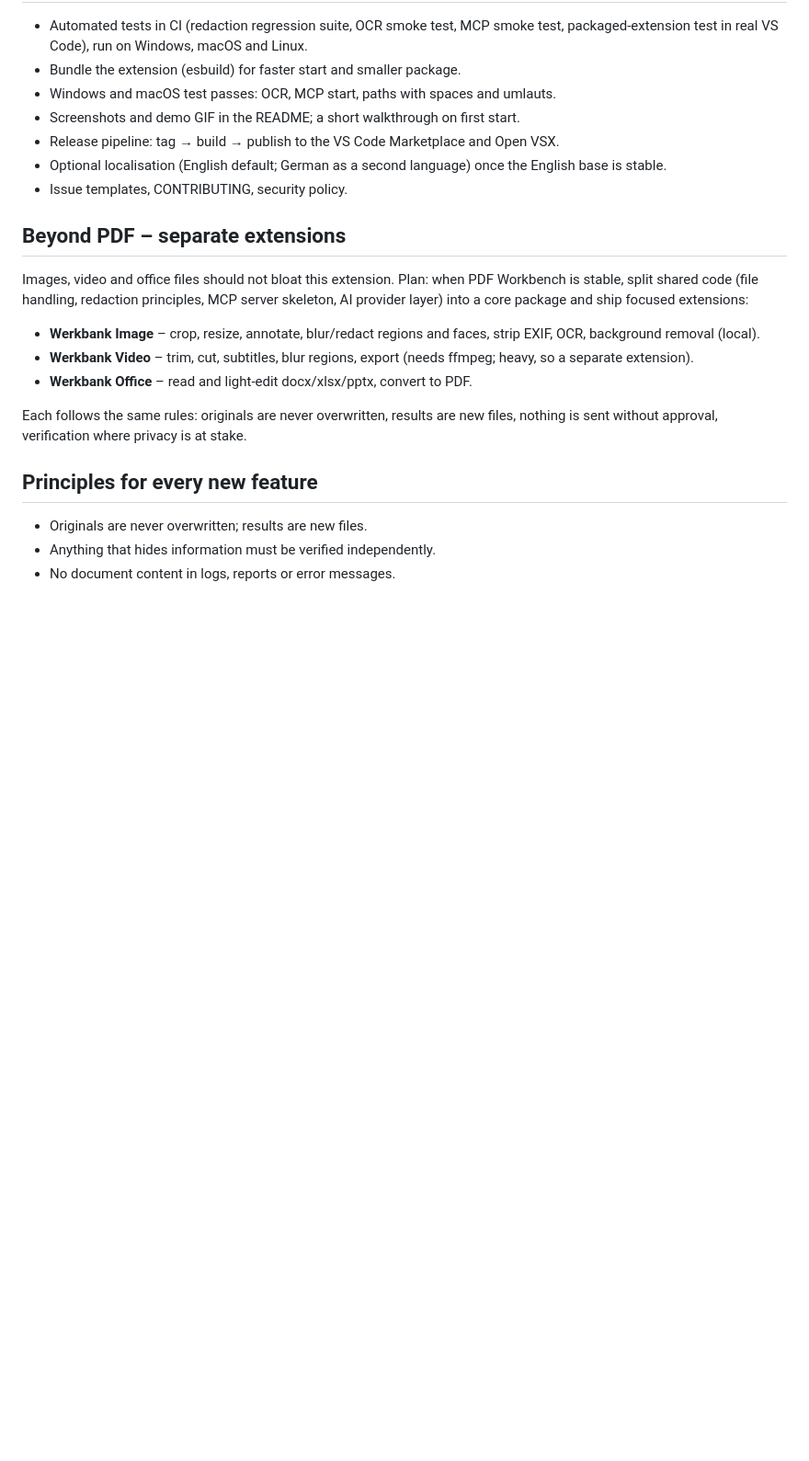
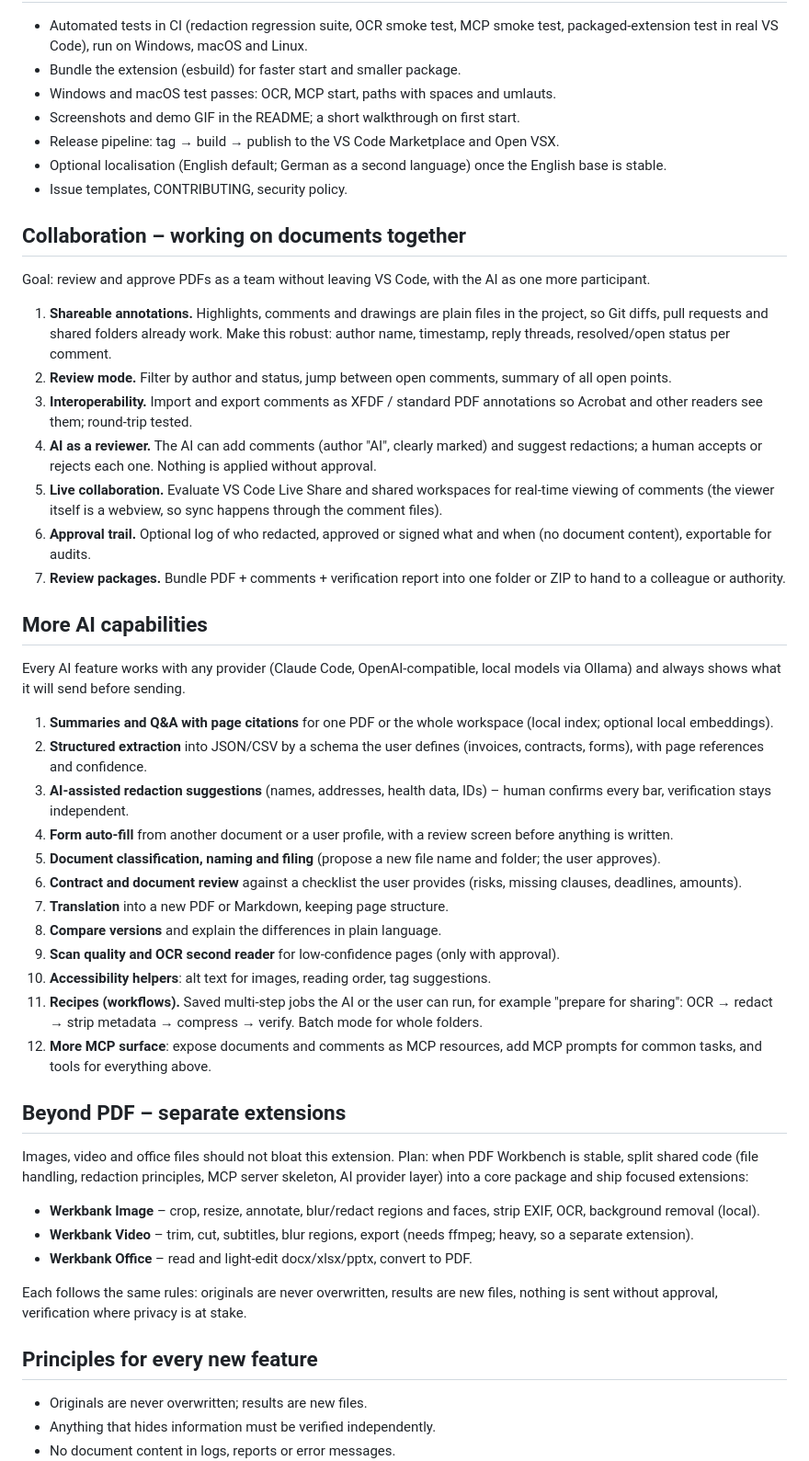
Before and after one commit to Juurpa/VS-Code-Extention, a Markdown page: ROADMAP.md, the part around the change. Shown at 92% size. Rendered like a GitHub page; blank space fills up the shorter version.

Commit message:
ROADMAP: Zusammenarbeit und weitere KI-Fähigkeiten
Co-Authored-By: Claude Sonnet 5.5 <noreply@anthropic.com>
Claude-Session: https://claude.ai/code/session_01YKej1dJzjFjiZj3AnoWPKm

```diff
--- a/ROADMAP.md
+++ b/ROADMAP.md
@@ -48,6 +48,35 @@ Other VS Code PDF extensions are mostly read-only viewers. Acrobat-class tools a
 - Optional localisation (English default; German as a second language) once the English base is stable.
 - Issue templates, CONTRIBUTING, security policy.
 
+## Collaboration – working on documents together
+
+Goal: review and approve PDFs as a team without leaving VS Code, with the AI as one more participant.
+
+1. **Shareable annotations.** Highlights, comments and drawings are plain files in the project, so Git diffs, pull requests and shared folders already work. Make this robust: author name, timestamp, reply threads, resolved/open status per comment.
+2. **Review mode.** Filter by author and status, jump between open comments, summary of all open points.
+3. **Interoperability.** Import and export comments as XFDF / standard PDF annotations so Acrobat and other readers see them; round-trip tested.
+4. **AI as a reviewer.** The AI can add comments (author "AI", clearly marked) and suggest redactions; a human accepts or rejects each one. Nothing is applied without approval.
+5. **Live collaboration.** Evaluate VS Code Live Share and shared workspaces for real-time viewing of comments (the viewer itself is a webview, so sync happens through the comment files).
+6. **Approval trail.** Optional log of who redacted, approved or signed what and when (no document content), exportable for audits.
+7. **Review packages.** Bundle PDF + comments + verification report into one folder or ZIP to hand to a colleague or authority.
+
+## More AI capabilities
+
+Every AI feature works with any provider (Claude Code, OpenAI-compatible, local models via Ollama) and always shows what it will send before sending.
+
+1. **Summaries and Q&A with page citations** for one PDF or the whole workspace (local index; optional local embeddings).
+2. **Structured extraction** into JSON/CSV by a schema the user defines (invoices, contracts, forms), with page references and confidence.
+3. **AI-assisted redaction suggestions** (names, addresses, health data, IDs) – human confirms every bar, verification stays independent.
+4. **Form auto-fill** from another document or a user profile, with a review screen before anything is written.
+5. **Document classification, naming and filing** (propose a new file name and folder; the user approves).
+6. **Contract and document review** against a checklist the user provides (risks, missing clauses, deadlines, amounts).
+7. **Translation** into a new PDF or Markdown, keeping page structure.
+8. **Compare versions** and explain the differences in plain language.
+9. **Scan quality and OCR second reader** for low-confidence pages (only with approval).
+10. **Accessibility helpers**: alt text for images, reading order, tag suggestions.
+11. **Recipes (workflows).** Saved multi-step jobs the AI or the user can run, for example "prepare for sharing": OCR → redact → strip metadata → compress → verify. Batch mode for whole folders.
+12. **More MCP surface**: expose documents and comments as MCP resources, add MCP prompts for common tasks, and tools for everything above.
+
 ## Beyond PDF – separate extensions
 
 Images, video and office files should not bloat this extension. Plan: when PDF Workbench is stable, split shared code (file handling, redaction principles, MCP server skeleton, AI provider layer) into a core package and ship focused extensions:
```
